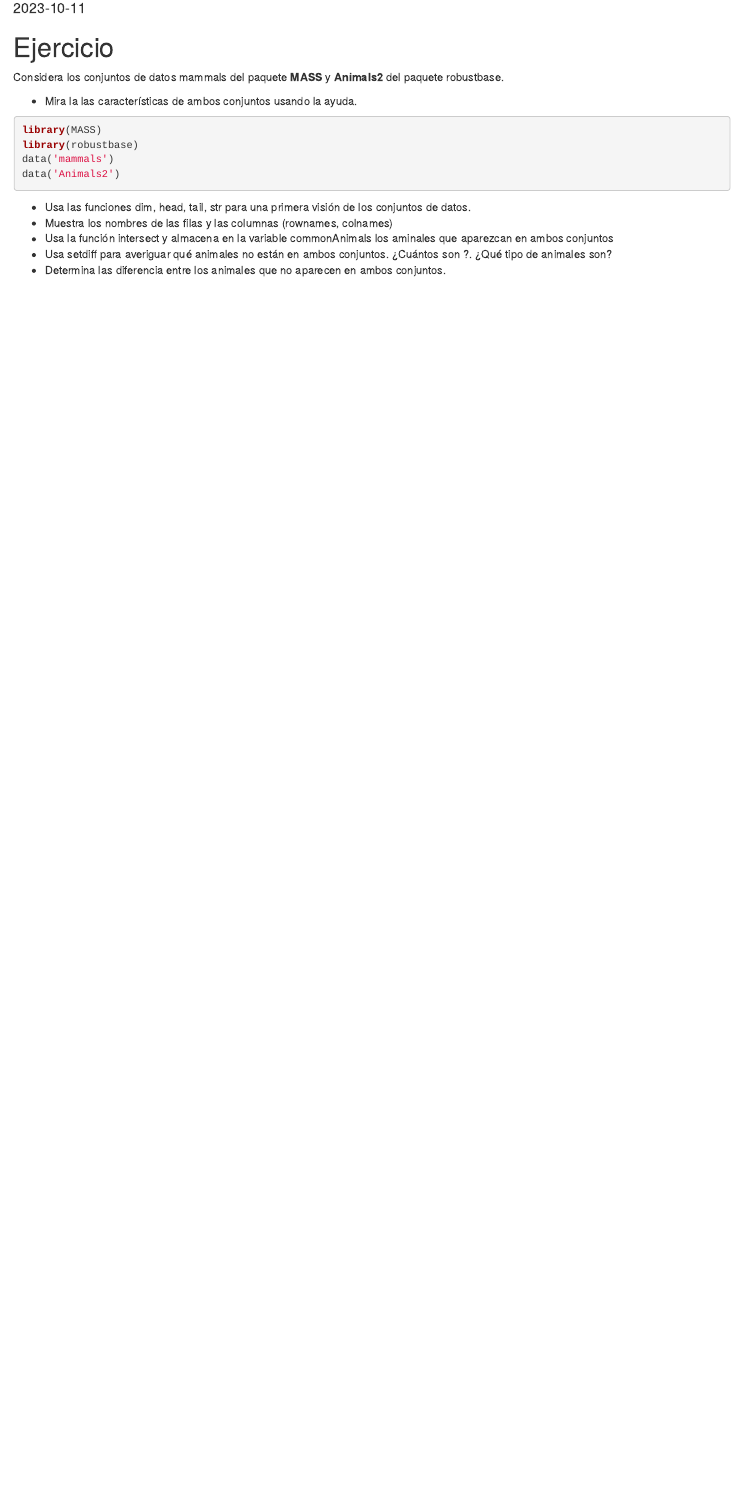
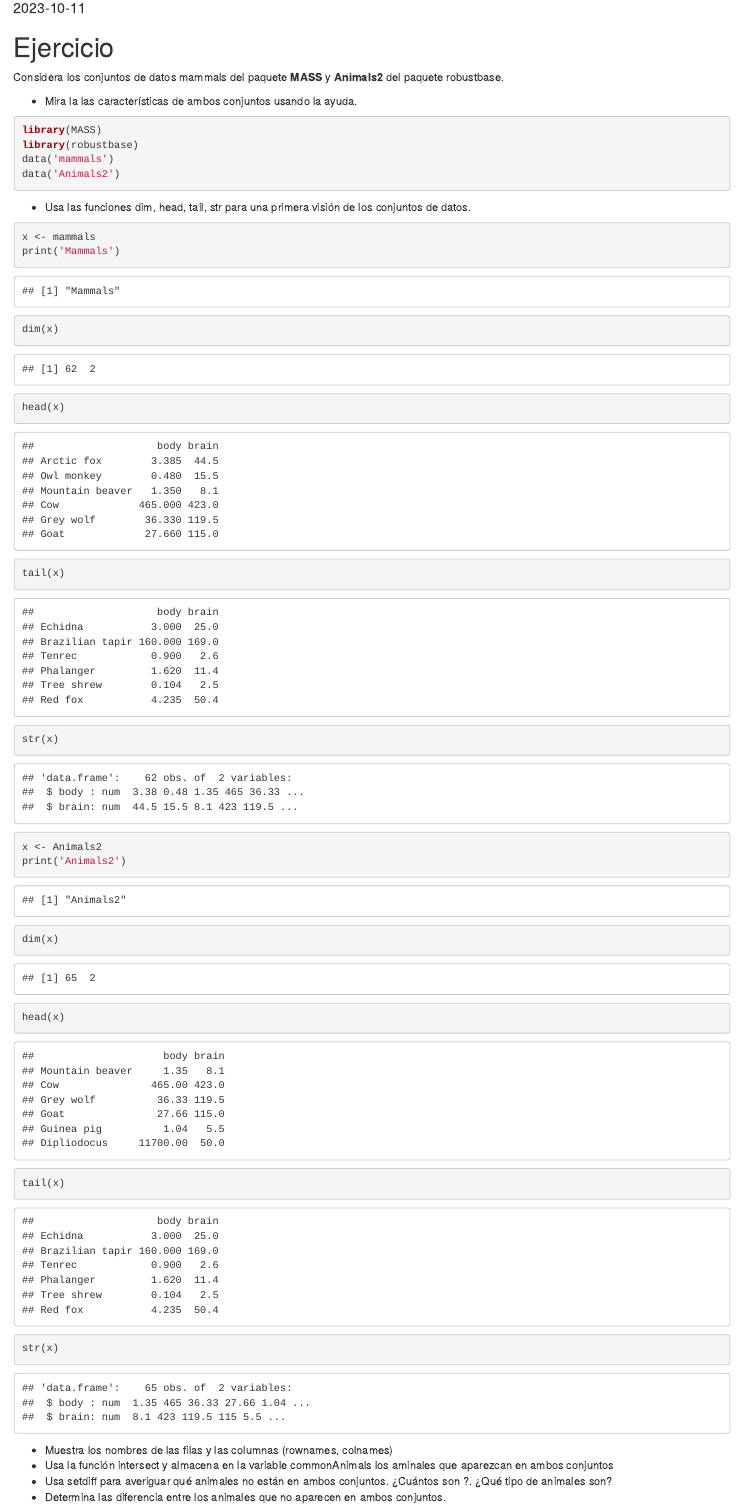
Before and after one commit to diegolacomba/EjercicioControlVersiones, an R Markdown document (SolucionEjercicio.Rmd): the page in a window 1100 px wide, from 100 px down. Rendered offline with R 4.5, knitr and Pandoc, with nearby package versions.

Commit message:
Apartado 2

````diff
--- a/SolucionEjercicio.Rmd
+++ b/SolucionEjercicio.Rmd
@@ -23,6 +23,23 @@ data('Animals2')
 ```
 
 - Usa las funciones dim, head, tail, str para una primera visión de los conjuntos de datos.
+
+```{r}
+x <- mammals
+print('Mammals')
+dim(x)
+head(x)
+tail(x)
+str(x)
+
+x <- Animals2
+print('Animals2')
+dim(x)
+head(x)
+tail(x)
+str(x)
+```
+
 - Muestra los nombres de las filas y las columnas (rownames, colnames)
 - Usa la función intersect y almacena en la variable commonAnimals los aminales que aparezcan en ambos conjuntos
 - Usa setdiff para averiguar qué animales no están en ambos conjuntos. ¿Cuántos son ?. ¿Qué tipo de animales son?
````
